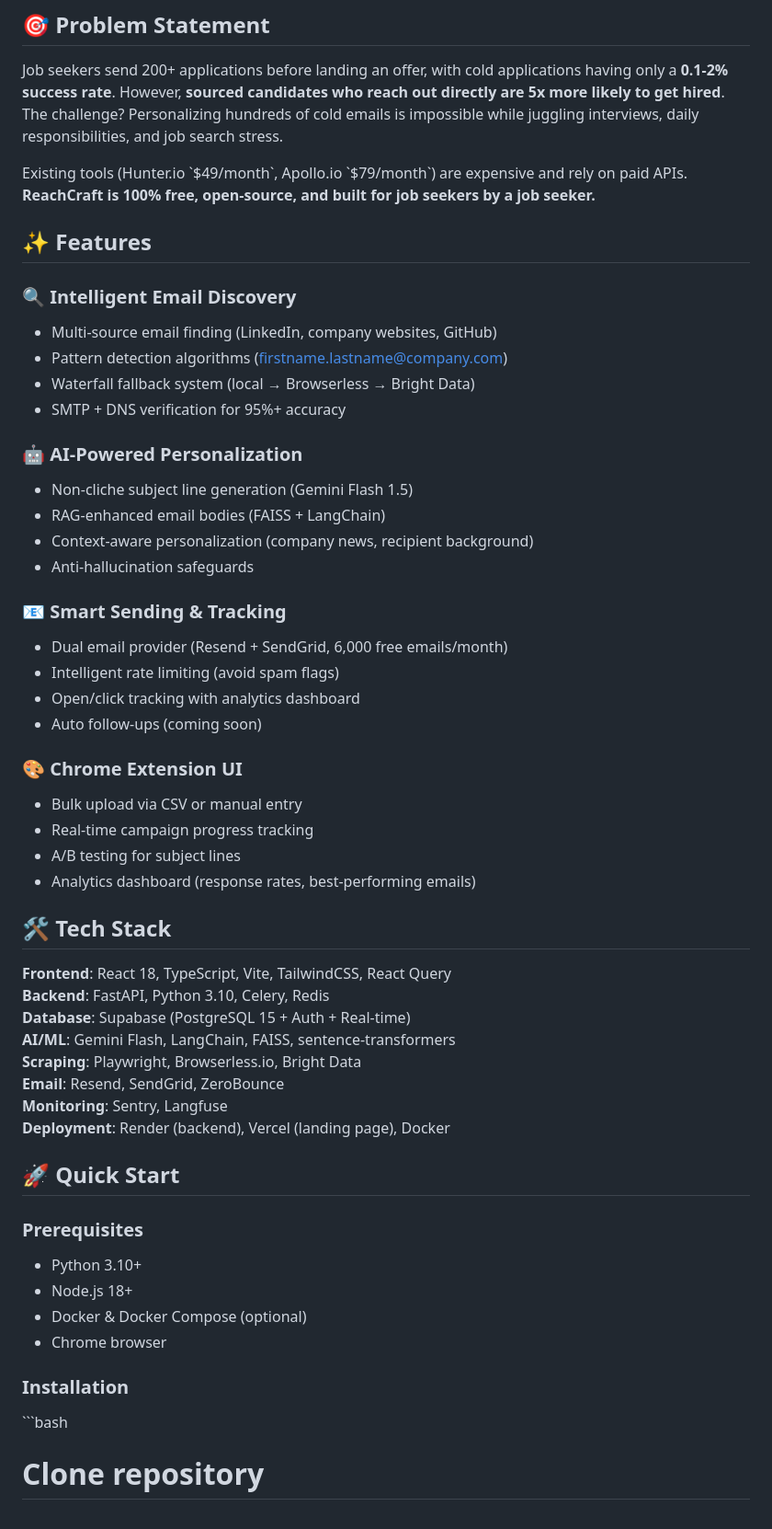
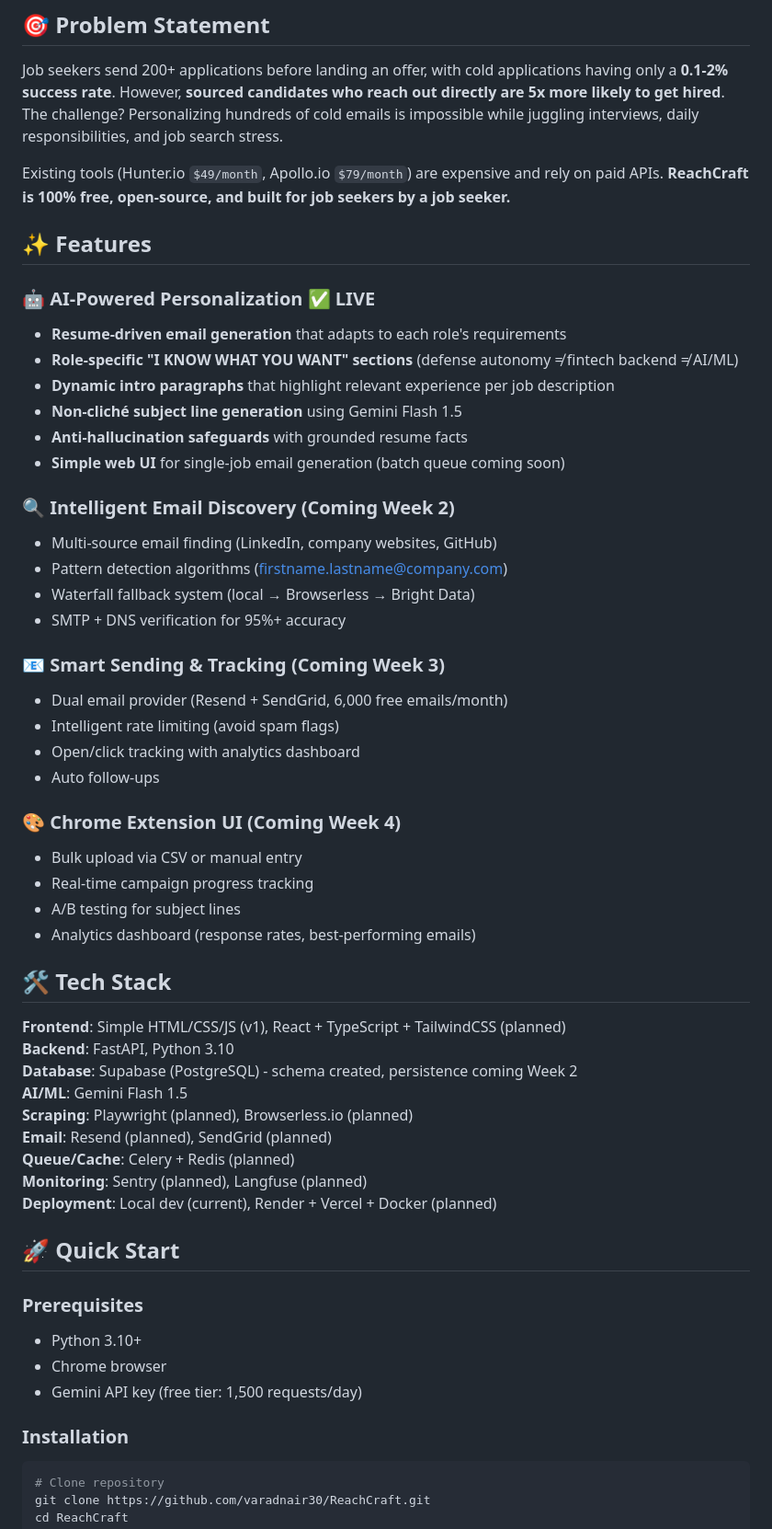
Before and after one commit to varadnair30/ReachCraft, a Markdown page: README.md, the part around the change printed below. Shown: that part at 92% size. GitHub-like rendering.

````diff
--- a/README.md
+++ b/README.md
@@ -12,29 +11,31 @@
 
 Job seekers send 200+ applications before landing an offer, with cold applications having only a **0.1-2% success rate**. However, **sourced candidates who reach out directly are 5x more likely to get hired**. The challenge? Personalizing hundreds of cold emails is impossible while juggling interviews, daily responsibilities, and job search stress.
 
-Existing tools (Hunter.io \`\$49/month\`, Apollo.io \`\$79/month\`) are expensive and rely on paid APIs. **ReachCraft is 100% free, open-source, and built for job seekers by a job seeker.**
+Existing tools (Hunter.io `$49/month`, Apollo.io `$79/month`) are expensive and rely on paid APIs. **ReachCraft is 100% free, open-source, and built for job seekers by a job seeker.**
 
 ## ✨ Features
 
-### 🔍 Intelligent Email Discovery
+### 🤖 AI-Powered Personalization ✅ LIVE
+- **Resume-driven email generation** that adapts to each role's requirements
+- **Role-specific "I KNOW WHAT YOU WANT" sections** (defense autonomy ≠ fintech backend ≠ AI/ML)
+- **Dynamic intro paragraphs** that highlight relevant experience per job description
+- **Non-cliché subject line generation** using Gemini Flash 1.5
+- **Anti-hallucination safeguards** with grounded resume facts
+- **Simple web UI** for single-job email generation (batch queue coming soon)
+
+### 🔍 Intelligent Email Discovery (Coming Week 2)
 - Multi-source email finding (LinkedIn, company websites, GitHub)
 - Pattern detection algorithms (firstname.lastname@company.com)
 - Waterfall fallback system (local → Browserless → Bright Data)
 - SMTP + DNS verification for 95%+ accuracy
 
-### 🤖 AI-Powered Personalization
-- Non-cliche subject line generation (Gemini Flash 1.5)
-- RAG-enhanced email bodies (FAISS + LangChain)
-- Context-aware personalization (company news, recipient background)
-- Anti-hallucination safeguards
-
-### 📧 Smart Sending & Tracking
+### 📧 Smart Sending & Tracking (Coming Week 3)
 - Dual email provider (Resend + SendGrid, 6,000 free emails/month)
 - Intelligent rate limiting (avoid spam flags)
 - Open/click tracking with analytics dashboard
-- Auto follow-ups (coming soon)
+- Auto follow-ups
 
-### 🎨 Chrome Extension UI
+### 🎨 Chrome Extension UI (Coming Week 4)
 - Bulk upload via CSV or manual entry
 - Real-time campaign progress tracking
 - A/B testing for subject lines
@@ -42,26 +43,26 @@ Existing tools (Hunter.io \`\$49/month\`, Apollo.io \`\$79/month\`) are expensiv
 
 ## 🛠️ Tech Stack
 
-**Frontend**: React 18, TypeScript, Vite, TailwindCSS, React Query
-**Backend**: FastAPI, Python 3.10, Celery, Redis
-**Database**: Supabase (PostgreSQL 15 + Auth + Real-time)
-**AI/ML**: Gemini Flash, LangChain, FAISS, sentence-transformers
-**Scraping**: Playwright, Browserless.io, Bright Data
-**Email**: Resend, SendGrid, ZeroBounce
-**Monitoring**: Sentry, Langfuse
-**Deployment**: Render (backend), Vercel (landing page), Docker
+**Frontend**: Simple HTML/CSS/JS (v1), React + TypeScript + TailwindCSS (planned)
+**Backend**: FastAPI, Python 3.10
+**Database**: Supabase (PostgreSQL) - schema created, persistence coming Week 2
+**AI/ML**: Gemini Flash 1.5
+**Scraping**: Playwright (planned), Browserless.io (planned)
+**Email**: Resend (planned), SendGrid (planned)
+**Queue/Cache**: Celery + Redis (planned)
+**Monitoring**: Sentry (planned), Langfuse (planned)
+**Deployment**: Local dev (current), Render + Vercel + Docker (planned)
 
 ## 🚀 Quick Start
 
 ### Prerequisites
 - Python 3.10+
-- Node.js 18+
-- Docker & Docker Compose (optional)
 - Chrome browser
+- Gemini API key (free tier: 1,500 requests/day)
 
 ### Installation
 
-\`\`\`bash
+```bash
 # Clone repository
 git clone https://github.com/varadnair30/ReachCraft.git
 cd ReachCraft
````
Also changed, not shown: other parts of README.md (+51 -40 lines).
